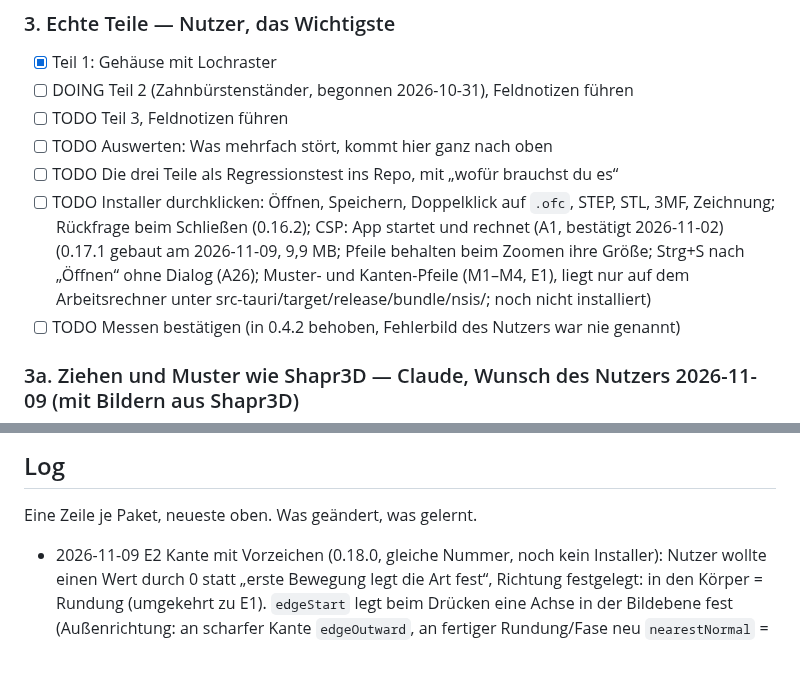
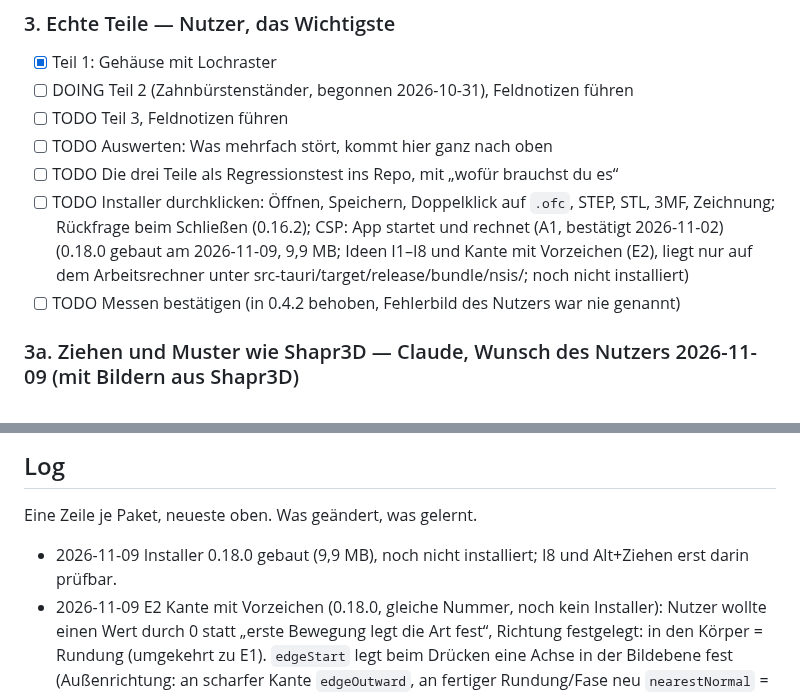
Before and after one commit to marka87/openform-cad, a Markdown page: docs/TASKS.md, 2 parts joined by grey strips. Drawn GitHub-style; blank space fills up the shorter version.

Commit message:
Installer 0.18.0 gebaut, TASKS.md nachgetragen
Co-Authored-By: Claude Opus 5.5 <noreply@anthropic.com>

```diff
--- a/docs/TASKS.md
+++ b/docs/TASKS.md
@@ -96,7 +96,7 @@ Körperkopie mit Zug entlang Kanten/Projektion (model.ts:438), Muster nach Versc
 - [ ] TODO Auswerten: Was mehrfach stört, kommt hier ganz nach oben
 - [ ] TODO Die drei Teile als Regressionstest ins Repo, mit „wofür brauchst du es“
 - [ ] TODO Installer durchklicken: Öffnen, Speichern, Doppelklick auf `.ofc`, STEP,
-      STL, 3MF, Zeichnung; Rückfrage beim Schließen (0.16.2); CSP: App startet und rechnet (A1, bestätigt 2026-11-02) (0.17.1 gebaut am 2026-11-09, 9,9 MB; Pfeile behalten beim Zoomen ihre Größe; Strg+S nach „Öffnen“ ohne Dialog (A26); Muster- und Kanten-Pfeile (M1–M4, E1), liegt nur auf dem Arbeitsrechner unter src-tauri/target/release/bundle/nsis/; noch nicht installiert)
+      STL, 3MF, Zeichnung; Rückfrage beim Schließen (0.16.2); CSP: App startet und rechnet (A1, bestätigt 2026-11-02) (0.18.0 gebaut am 2026-11-09, 9,9 MB; Ideen I1–I8 und Kante mit Vorzeichen (E2), liegt nur auf dem Arbeitsrechner unter src-tauri/target/release/bundle/nsis/; noch nicht installiert)
 - [ ] TODO Messen bestätigen (in 0.4.2 behoben, Fehlerbild des Nutzers war nie genannt)
 
 ### 3a. Ziehen und Muster wie Shapr3D — Claude, Wunsch des Nutzers 2026-11-09 (mit Bildern aus Shapr3D)
@@ -263,6 +263,7 @@ Funktion = MINOR, 1.0.0 erst, wenn `.ofc` als stabil gilt. Vor jedem Installer n
 
 ## Log
 Eine Zeile je Paket, neueste oben. Was geändert, was gelernt.
+- 2026-11-09 Installer 0.18.0 gebaut (9,9 MB), noch nicht installiert; I8 und Alt+Ziehen erst darin prüfbar.
 - 2026-11-09 E2 Kante mit Vorzeichen (0.18.0, gleiche Nummer, noch kein Installer): Nutzer wollte einen Wert durch 0 statt „erste Bewegung legt die Art fest“, Richtung festgelegt: in den Körper = Rundung (umgekehrt zu E1). `edgeStart` legt beim Drücken eine Achse in der Bildebene fest (Außenrichtung: an scharfer Kante `edgeOutward`, an fertiger Rundung/Fase neu `nearestNormal` = Normale der nächsten Fläche, auch für den Pfeil) und den Startwert ±r; Wert = Start − Weg entlang der Achse, also relativ, damit Greifen auf der Fasenfläche nicht sofort umschlägt. Zone um 0 ist 8 px breit (bei 0,5-mm-Raster nur ~1 px, nicht zu treffen); dort wird der Eintrag `hidden`, beim Loslassen entfernt (`dropEdgeOps`, Kanten bleiben markiert). Maßfeld: `editDim` gibt jetzt auch ≤ 0 an `apply` weiter (einziger Nutzer). Im Browser: rein 6,5 Rundung, raus durch 0 auf Fase 6, Fase 5→2→scharf→Radius 1,5→7,5, bei scharf losgelassen = weg, Strg+Z zurück, getippt 3/0/−2. Kein Kern-Test: nur Bedienung in main.ts, Kern unverändert. Nicht geprüft: Zoll, Innenkanten (konkav), Mehrfachauswahl.
 - 2026-11-09 I8 Zuletzt geöffnet (0.18.0): jede Datei, die geöffnet oder gespeichert wird (`setFile`), kommt nach vorn in `openform-recent` (höchstens 8). „Öffnen“ zeigt in der Desktop-App ein Menü: „Datei wählen …“ und die Liste (Name · Ordner); nicht mehr vorhandene Dateien fliegen beim Anklicken mit Meldung heraus. Ohne Liste geht der Dialog wie bisher direkt auf. Nur in der Exe prüfbar, nicht im Browser; nicht von Hand geprüft. Damit sind I1–I8 erledigt.
 - 2026-11-09 I7 3D-Druck-Vorlagen (0.18.0): Auswahl „Vorlage“ an Bohrungen jetzt mit Gruppe „3D-Druck“ (`PRINT_HOLES`: Einschmelzmutter M2–M5 mit Ø und Tiefe, M3/M4 direkt in Kunststoff, Durchgang M3–M5 nach ISO 273 mittel), dazu „Mutternfalle M3/M4/M5“ (`nutTrap`: Sechskant-Tasche ISO 4032 + 0,3 mm Luft, Mutter + 0,2 mm tief, eigene Skizze an derselben Stelle). Werte sind übliche Herstellerangaben, Drucker streuen: bei Bedarf im Feld ändern. Kern-Test für die Mutternfalle. Im Browser: Durchgang M3 gewählt, Mutternfalle M3 angelegt (6 × 3,35 mm, 2,6 tief).
```
